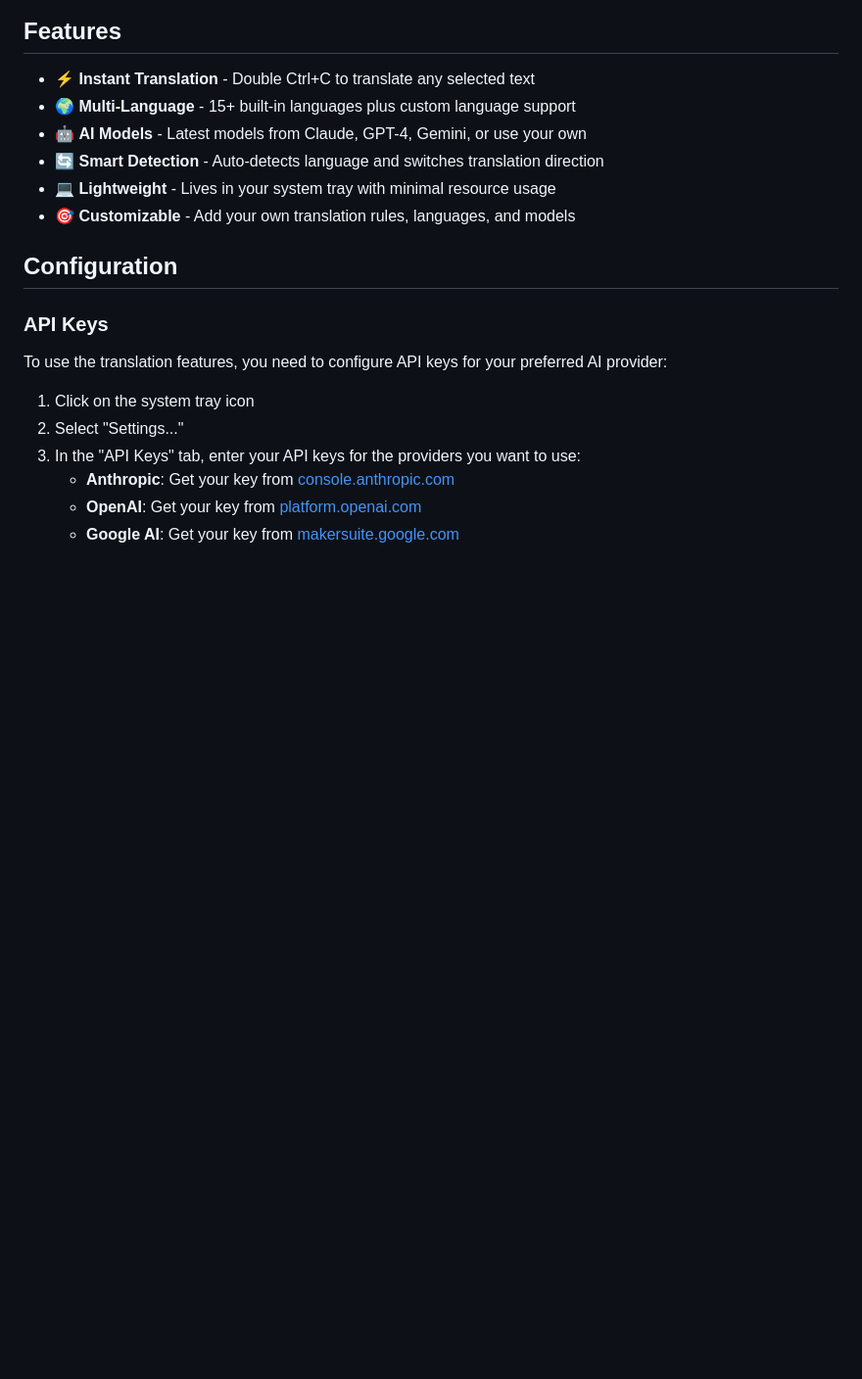
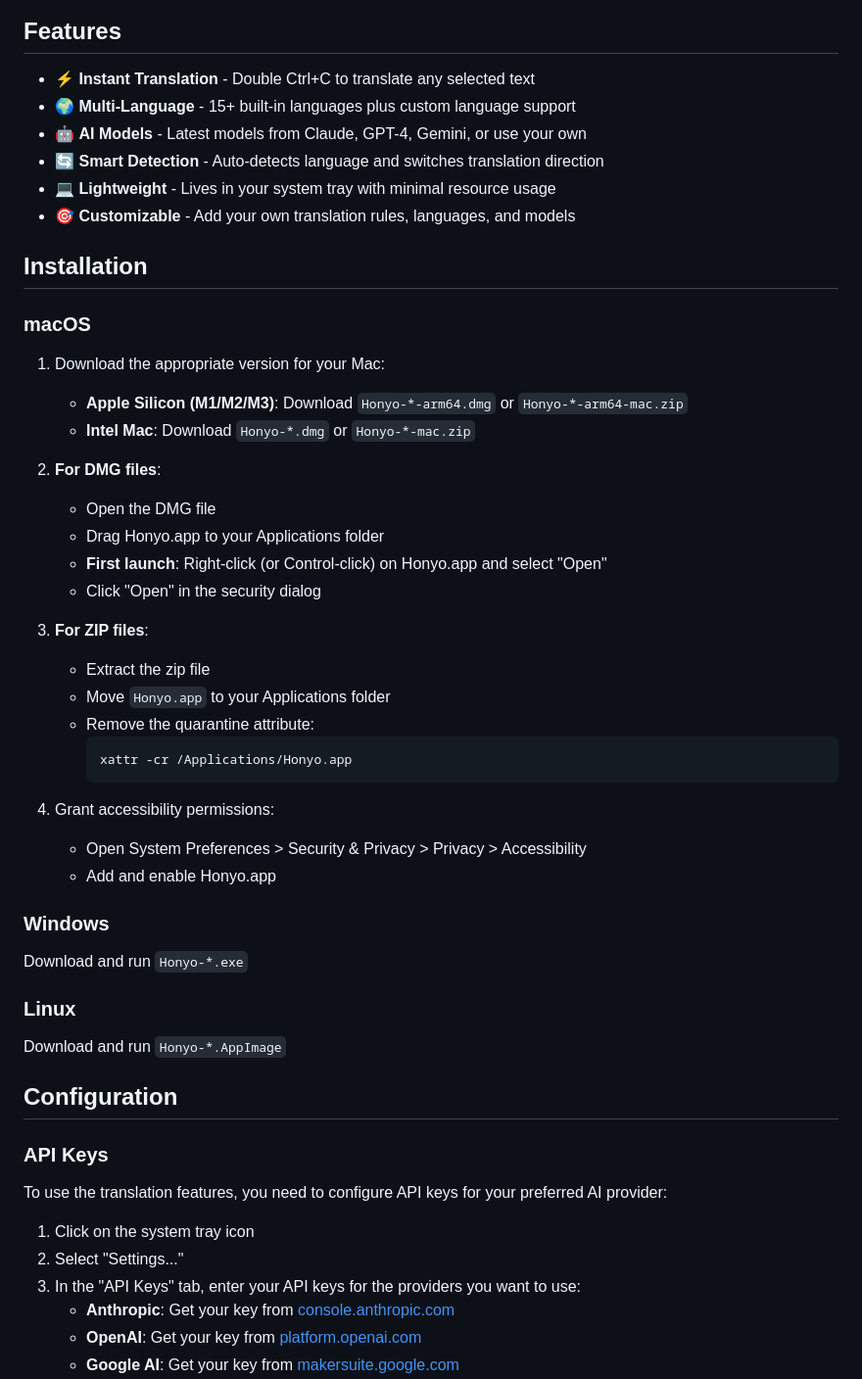
Before and after one commit to rot1024/honyo, a Markdown page: README.md, the part around the change. Shown: that part at 98% size. Drawn GitHub-style; blank space fills up the shorter version.

Commit message:
docs: add installation to readme

````diff
--- a/README.md
+++ b/README.md
@@ -17,6 +17,40 @@
 - 🔄 **Smart Detection** - Auto-detects language and switches translation direction
 - 💻 **Lightweight** - Lives in your system tray with minimal resource usage
 - 🎯 **Customizable** - Add your own translation rules, languages, and models
+
+## Installation
+
+### macOS
+
+1. Download the appropriate version for your Mac:
+   - **Apple Silicon (M1/M2/M3)**: Download `Honyo-*-arm64.dmg` or `Honyo-*-arm64-mac.zip`
+   - **Intel Mac**: Download `Honyo-*.dmg` or `Honyo-*-mac.zip`
+
+2. **For DMG files**:
+   - Open the DMG file
+   - Drag Honyo.app to your Applications folder
+   - **First launch**: Right-click (or Control-click) on Honyo.app and select "Open"
+   - Click "Open" in the security dialog
+
+3. **For ZIP files**:
+   - Extract the zip file
+   - Move `Honyo.app` to your Applications folder
+   - Remove the quarantine attribute:
+     ```bash
+     xattr -cr /Applications/Honyo.app
+     ```
+
+4. Grant accessibility permissions:
+   - Open System Preferences > Security & Privacy > Privacy > Accessibility
+   - Add and enable Honyo.app
+
+### Windows
+
+Download and run `Honyo-*.exe`
+
+### Linux
+
+Download and run `Honyo-*.AppImage`
 
 ## Configuration
 
````
